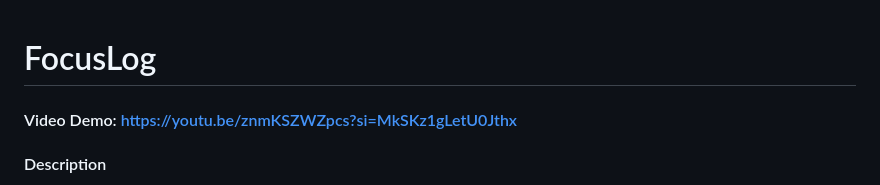
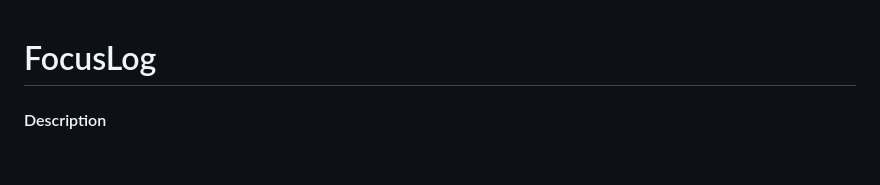
Before and after one commit to mattpjohnston/focuslog, a Markdown page: README.md, the part around the change. Drawn GitHub-style; blank space fills up the shorter version.

Commit message:
Remove video demo link from README

```diff
--- a/README.md
+++ b/README.md
@@ -1,6 +1,4 @@
 # FocusLog
-
-#### Video Demo: https://youtu.be/znmKSZWZpcs?si=MkSKz1gLetU0Jthx
 
 #### Description
 
```
